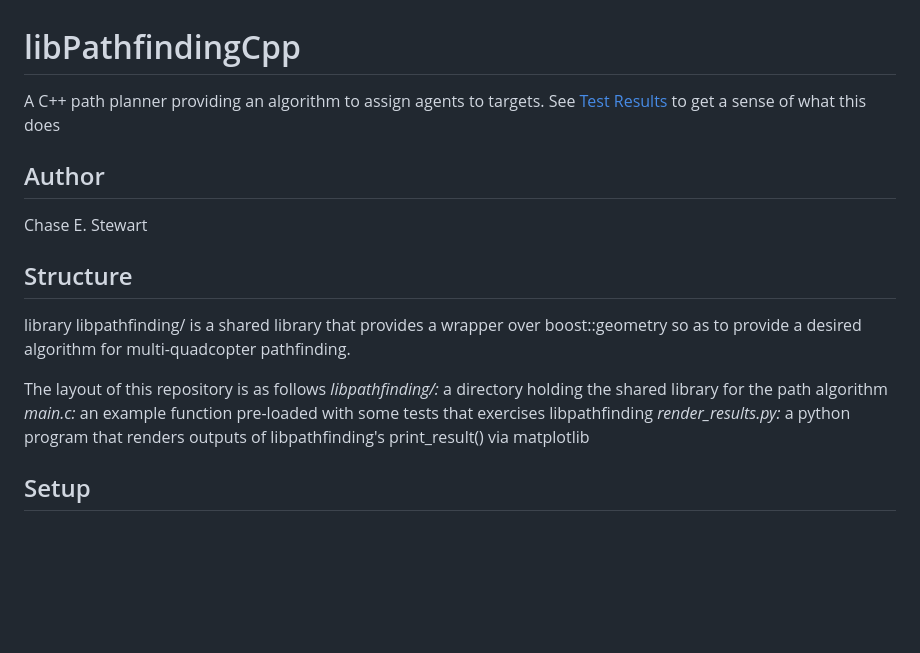
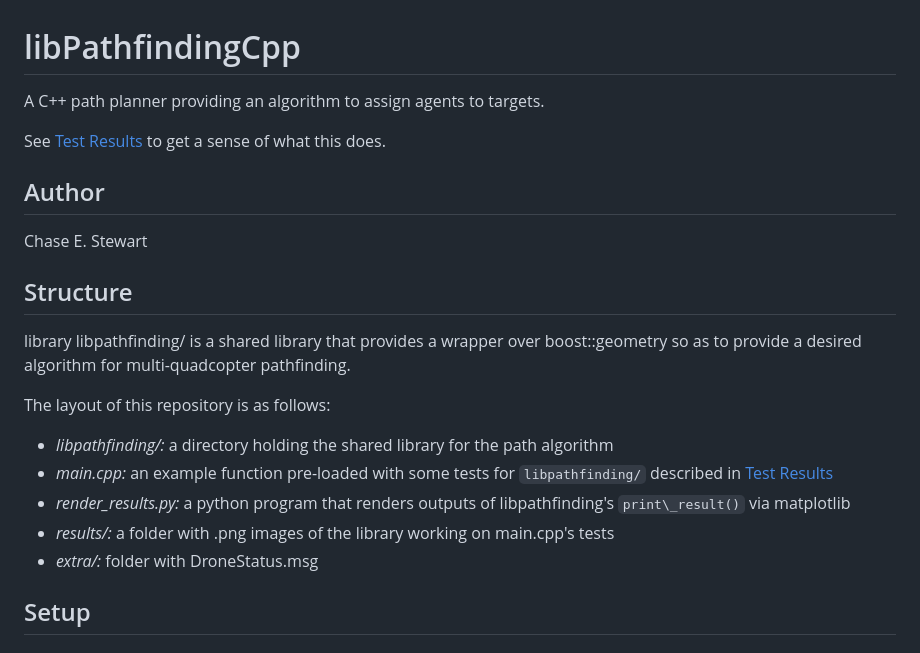
Before and after one commit to ChaseStewart/libPathfindingCpp, a Markdown page: README.md, the part around the change. Drawn GitHub-style; blank space fills up the shorter version.

Commit message:
README quality updates (#3)

```diff
--- a/README.md
+++ b/README.md
@@ -1,6 +1,7 @@
 # libPathfindingCpp
 A C++ path planner providing an algorithm to assign agents to targets.
-See [Test Results](#test-results) to get a sense of what this does
+
+See [Test Results](#test-results) to get a sense of what this does.
 
 ## Author
 Chase E. Stewart
@@ -9,10 +10,12 @@ Chase E. Stewart
 library libpathfinding/ is a shared library that provides a wrapper over boost::geometry
 so as to provide a desired algorithm for multi-quadcopter pathfinding.
 
-The layout of this repository is as follows
-_libpathfinding/:_ a directory holding the shared library for the path algorithm
-_main.c:_ an example function pre-loaded with some tests that exercises libpathfinding
-_render_results.py:_ a python program that renders outputs of libpathfinding's print\_result() via matplotlib
+The layout of this repository is as follows:
+* _libpathfinding/:_ a directory holding the shared library for the path algorithm
+* _main.cpp:_ an example function pre-loaded with some tests for `libpathfinding/` described in [Test Results](#test-results)
+* _render_results.py:_ a python program that renders outputs of libpathfinding's `print\_result()` via matplotlib
+* _results/:_ a folder with .png images of the library working on main.cpp's tests
+* _extra/:_ folder with DroneStatus.msg
 
 ## Setup
 ### Pre-Installation
```
